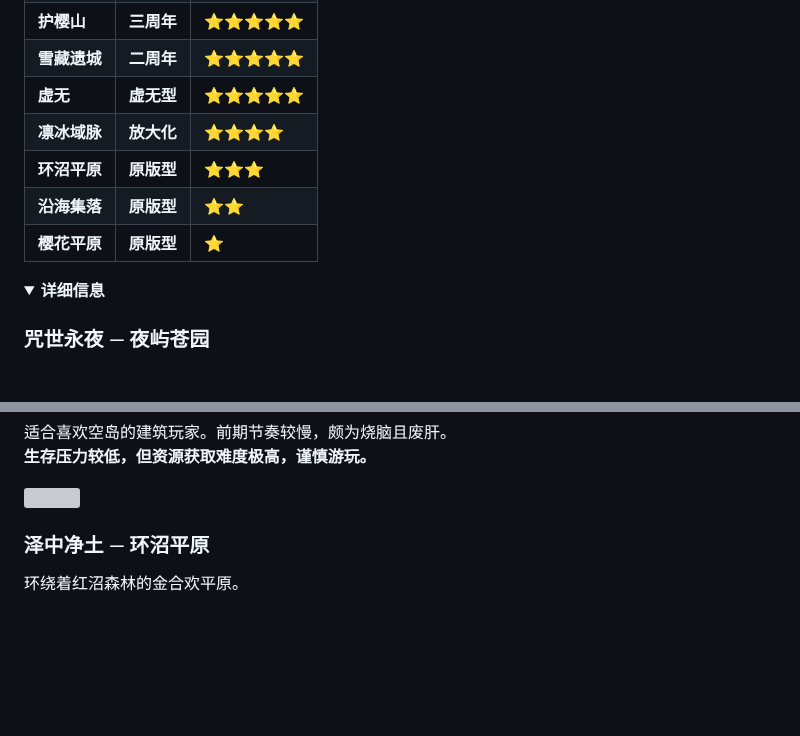
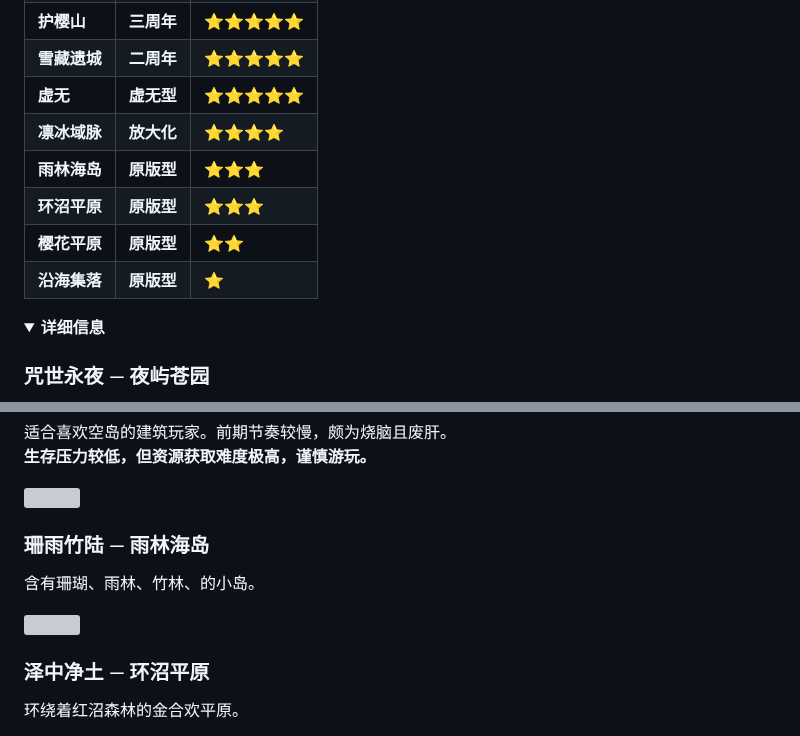
Before and after one commit to Fndream/BorderSurvivalModpack, a Markdown page: README.md, 2 parts joined by grey strips. Drawn GitHub-style; folded sections open; blank space fills up the shorter version; grey boxes are pictures that could not be loaded.

```diff
--- a/README.md
+++ b/README.md
@@ -123,9 +123,10 @@
 | **雪藏遗城** | **二周年** | **⭐⭐⭐⭐⭐** |
 | **虚无** | **虚无型** | **⭐⭐⭐⭐⭐** |
 | **凛冰域脉** | **放大化** | **⭐⭐⭐⭐** |
+| **雨林海岛** | **原版型** | **⭐⭐⭐** |
 | **环沼平原** | **原版型** | **⭐⭐⭐** |
-| **沿海集落** | **原版型** | **⭐⭐** |
-| **樱花平原** | **原版型** | **⭐** |
+| **樱花平原** | **原版型** | **⭐⭐** |
+| **沿海集落** | **原版型** | **⭐** |
 
 <details>
   <summary><b>详细信息</b></summary>
@@ -177,6 +178,11 @@
   **生存压力较低，但资源获取难度极高，谨慎游玩。**
 
   <img src="https://s2.loli.net/2024/11/10/hwDlXEUGjWnIKSR.jpg" width=50%/>
+
+  ### 珊雨竹陆 — 雨林海岛
+  含有珊瑚、雨林、竹林、的小岛。
+
+  <img src="https://s2.loli.net/2025/02/02/zOupL9UPKCQmB14.jpg" width=50%>
 
   ### 泽中净土 — 环沼平原
   环绕着红沼森林的金合欢平原。
```
